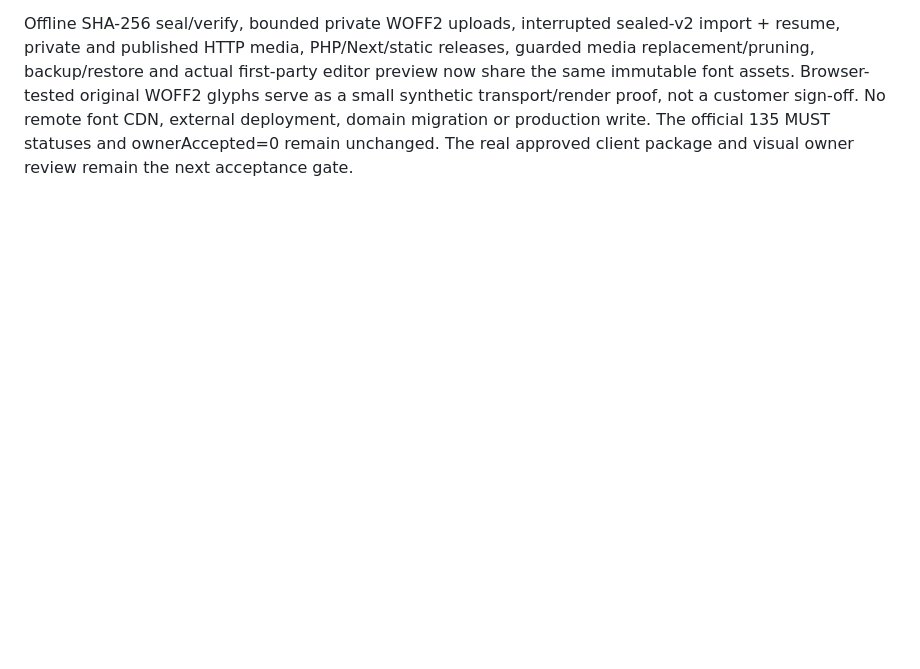
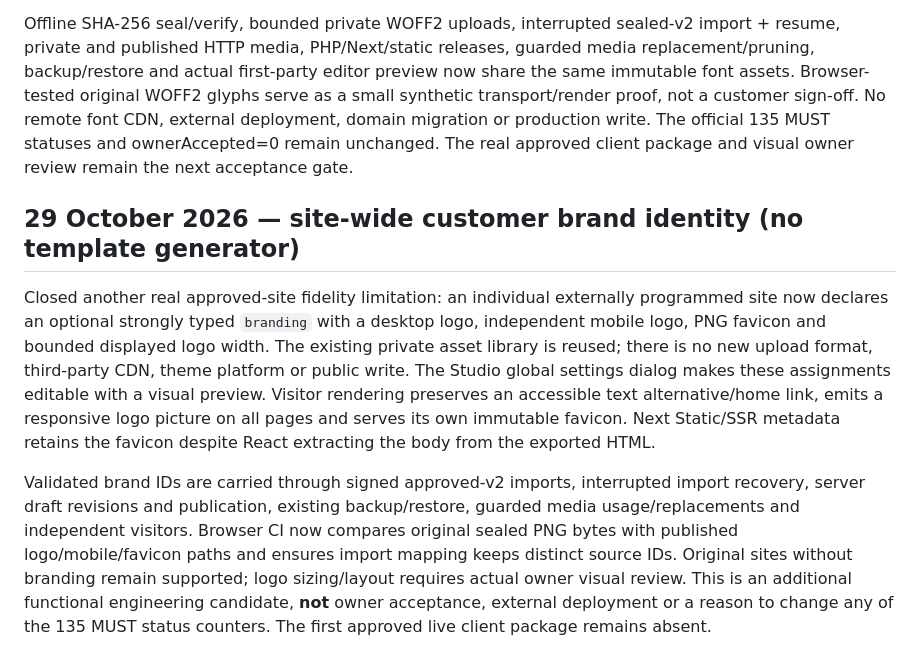
Before and after one commit to manufact-test/ai-site-cms, a Markdown page: docs/ROADMAP.md, the part around the change. GitHub-like rendering; blank space fills up the shorter version.

Commit message:
docs(roadmap): record completed site branding handoff and owner limits

```diff
--- a/docs/ROADMAP.md
+++ b/docs/ROADMAP.md
@@ -491,3 +491,10 @@ Existing contract smoke rejects tampered/fake sealed videos; the existing approv
 One substantive fidelity gap has been addressed without adding a site-builder or new JS dependencies: approved individual sites can carry their own **locally served WOFF2 body and heading fonts**. This replaces the previous exclusive dependence on three system font stacks. Typed JS/PHP contracts reject fonts masquerading as images or videos, and `site.theme.fontFiles` binds at most two existing site-owned assets with fallback fonts retained. The owner may assign the imported or manually uploaded typefaces in the existing Studio site settings; controlled Design Graph nodes additionally expose site-body/site-heading typeface roles.
 
 Offline SHA-256 seal/verify, bounded private WOFF2 uploads, interrupted sealed-v2 import + resume, private and published HTTP media, PHP/Next/static releases, guarded media replacement/pruning, backup/restore and actual first-party editor preview now share the same immutable font assets. Browser-tested original WOFF2 glyphs serve as a small synthetic transport/render proof, not a customer sign-off. No remote font CDN, external deployment, domain migration or production write. The official 135 MUST statuses and ownerAccepted=0 remain unchanged. The real approved client package and visual owner review remain the next acceptance gate.
+
+
+## 29 October 2026 — site-wide customer brand identity (no template generator)
+
+Closed another real approved-site fidelity limitation: an individual externally programmed site now declares an optional strongly typed `branding` with a desktop logo, independent mobile logo, PNG favicon and bounded displayed logo width. The existing private asset library is reused; there is no new upload format, third-party CDN, theme platform or public write. The Studio global settings dialog makes these assignments editable with a visual preview. Visitor rendering preserves an accessible text alternative/home link, emits a responsive logo picture on all pages and serves its own immutable favicon. Next Static/SSR metadata retains the favicon despite React extracting the body from the exported HTML.
+
+Validated brand IDs are carried through signed approved-v2 imports, interrupted import recovery, server draft revisions and publication, existing backup/restore, guarded media usage/replacements and independent visitors. Browser CI now compares original sealed PNG bytes with published logo/mobile/favicon paths and ensures import mapping keeps distinct source IDs. Original sites without branding remain supported; logo sizing/layout requires actual owner visual review. This is an additional functional engineering candidate, **not** owner acceptance, external deployment or a reason to change any of the 135 MUST status counters. The first approved live client package remains absent.
```
